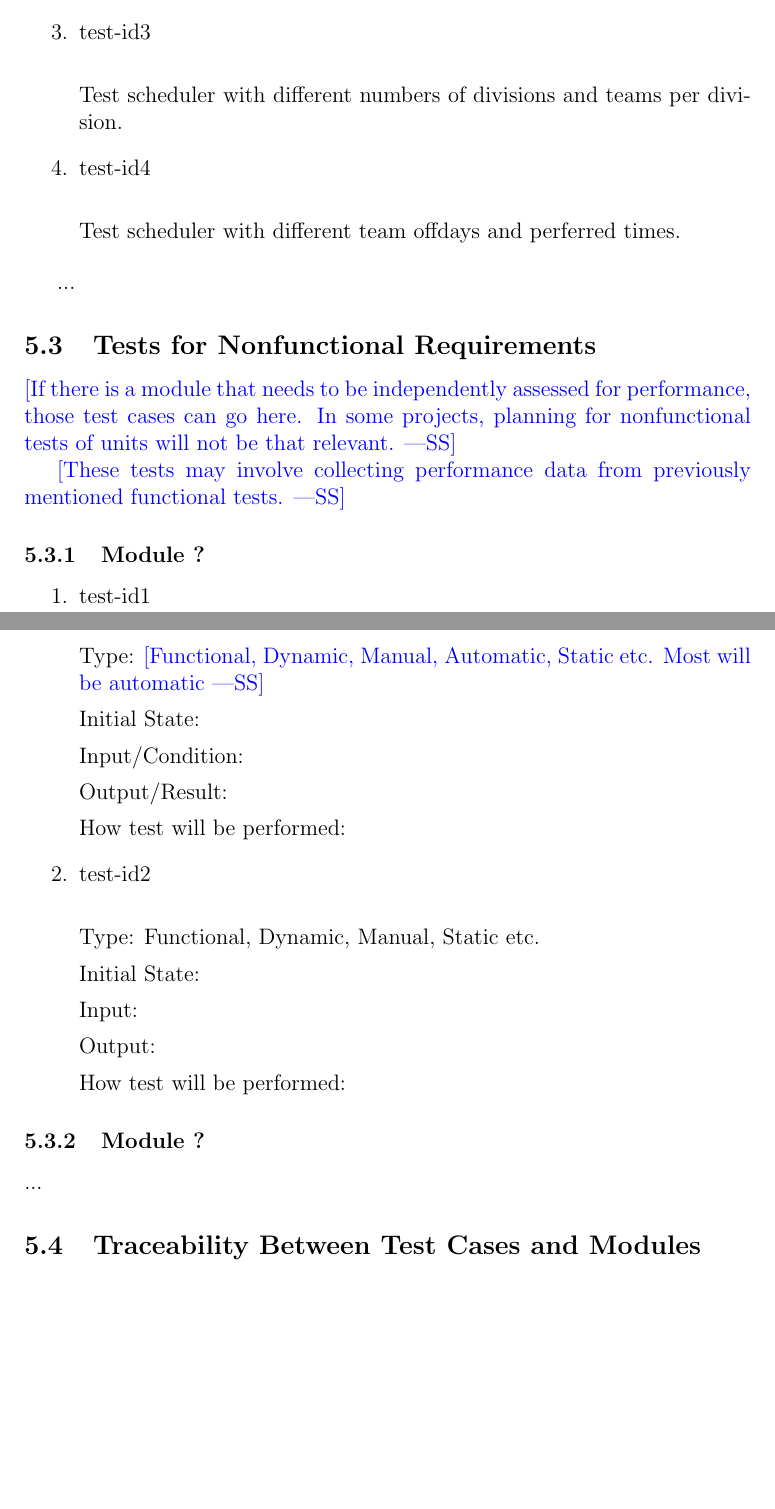
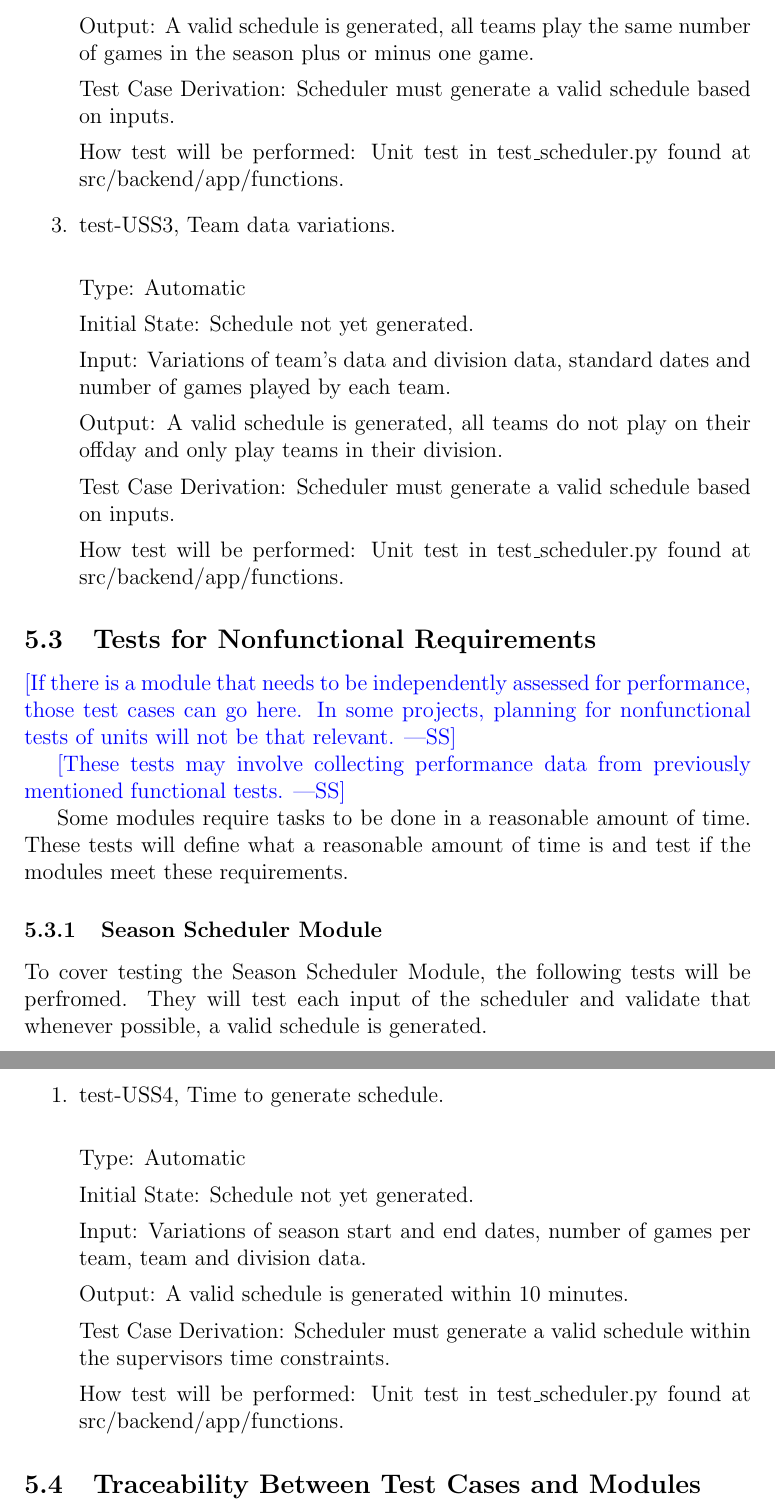
Before and after one commit to Nicholas-Fabugais-Inaba/Sandlot, a LaTeX document (docs/VnVPlan/VnVPlan.tex): two parts of pages 43 and 44 of 51 before the commit and two parts of pages 44 and 45 of 52 after it, joined at a grey line, cut at the place of the change, the shorter picture padded with empty space. Compiled offline with pdfLaTeX.

Commit message:
Added more unit test data to plan.

```diff
--- a/docs/VnVPlan/VnVPlan.tex
+++ b/docs/VnVPlan/VnVPlan.tex
@@ -1689,11 +1688,0 @@ Test scheduler with different season start and end dates.
-Test scheduler with different number of games per team.
-
-\item{test-id3\\}
-
-Test scheduler with different numbers of divisions and teams per division.
-
-\item{test-id4\\}
-
-Test scheduler with different team offdays and perferred times.
-
-\end{enumerate}
@@ -1702,3 +1722,31 @@ Test scheduler with different team offdays and perferred times.
+Output: A valid schedule is generated, all teams play the same number of games
+in the season plus or minus one game.
+
+Test Case Derivation: Scheduler must generate a valid schedule based on
+inputs.
+
+How test will be performed: Unit test in test\_scheduler.py found at
+src/backend/app/functions.
+
+\item{test-USS3, Team data variations.\\}
+
+Type: Automatic
+
+Initial State: Schedule not yet generated.
+
+Input: Variations of team's data and division data, standard dates and number
+of games played by each team.
+
+Output: A valid schedule is generated, all teams do not play on their offday
+and only play teams in their division.
+
+Test Case Derivation: Scheduler must generate a valid schedule based on
+inputs.
+
+How test will be performed: Unit test in test\_scheduler.py found at
+src/backend/app/functions.
+
+\end{enumerate}
 
 \subsection{Tests for Nonfunctional Requirements}
 
@@ -1709,40 +1757,36 @@ Test scheduler with different team offdays and perferred times.
 \wss{These tests may involve collecting performance data from previously
   mentioned functional tests.}
 
-\subsubsection{Module ?}
-
-\begin{enumerate}
-
-\item{test-id1\\}
-
-Type: \wss{Functional, Dynamic, Manual, Automatic, Static etc. Most will
-  be automatic}
-
-Initial State:
-
-Input/Condition:
-
-Output/Result:
-
-How test will be performed:
-
-\item{test-id2\\}
-
-Type: Functional, Dynamic, Manual, Static etc.
-
-Initial State:
-
-Input:
-
-Output:
-
-How test will be performed:
-
-\end{enumerate}
-
-\subsubsection{Module ?}
-
-...
+Some modules require tasks to be done in a reasonable amount of time. These
+tests will define what a reasonable amount of time is and test if the modules
+meet these requirements.
+
+\subsubsection{Season Scheduler Module}
+
+To cover testing the Season Scheduler Module, the following tests will be
+perfromed. They will test each input of the scheduler and validate that
+whenever possible, a valid schedule is generated.
+
+\begin{enumerate}
+
+\item{test-USS4, Time to generate schedule.\\}
+
+Type: Automatic
+
+Initial State: Schedule not yet generated.
+
+Input: Variations of season start and end dates, number of games per
+team, team and division data.
+
+Output: A valid schedule is generated within 10 minutes.
+
+Test Case Derivation: Scheduler must generate a valid schedule within the
+supervisors time constraints.
+
+How test will be performed: Unit test in test\_scheduler.py found at
+src/backend/app/functions.
+
+\end{enumerate}
 
 \subsection{Traceability Between Test Cases and Modules}
 
```
Also changed, not shown: docs/VnVPlan/VnVPlan.tex (67 more changed lines).
